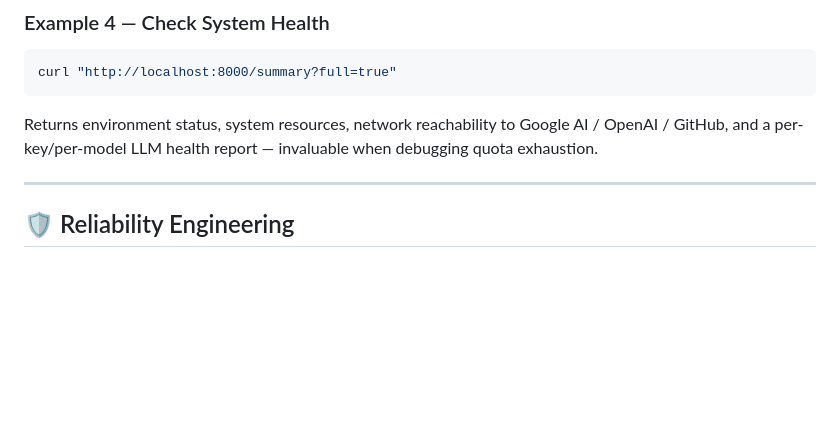
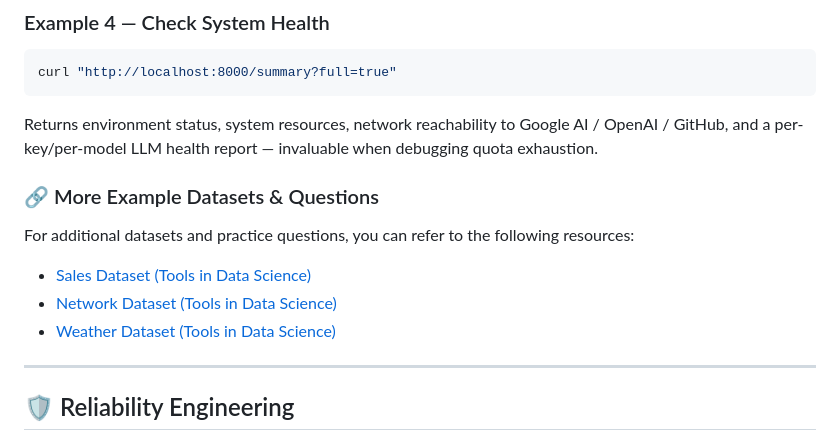
Before and after one commit to saumyakumarchauhan/Data-Analyst-Agent, a Markdown page: README.md, the part around the change. GitHub-like rendering; blank space fills up the shorter version.

Commit message:
Enhance README with more example datasets and questions
Added additional resources for datasets and practice questions in the README.

````diff
--- a/README.md
+++ b/README.md
@@ -350,6 +350,16 @@ curl "http://localhost:8000/summary?full=true"
 ```
 Returns environment status, system resources, network reachability to Google AI / OpenAI / GitHub, and a per-key/per-model LLM health report — invaluable when debugging quota exhaustion.
 
+
+### 🔗 More Example Datasets & Questions
+
+For additional datasets and practice questions, you can refer to the following resources:
+
+- [Sales Dataset (Tools in Data Science)](https://github.com/sanand0/tools-in-data-science-public/tree/main/project-data-analyst/sales/)
+- [Network Dataset (Tools in Data Science)](https://github.com/sanand0/tools-in-data-science-public/tree/main/project-data-analyst/network/)
+- [Weather Dataset (Tools in Data Science)](https://github.com/sanand0/tools-in-data-science-public/tree/main/project-data-analyst/weather/)
+
+
 ---
 
 ## 🛡 Reliability Engineering
````
